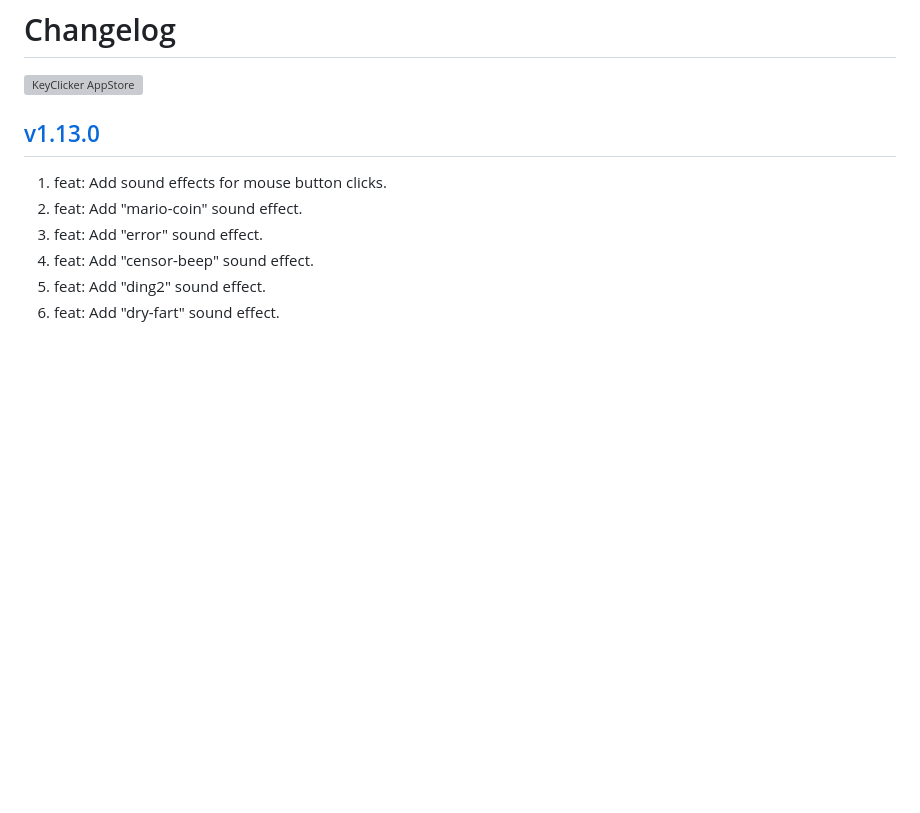
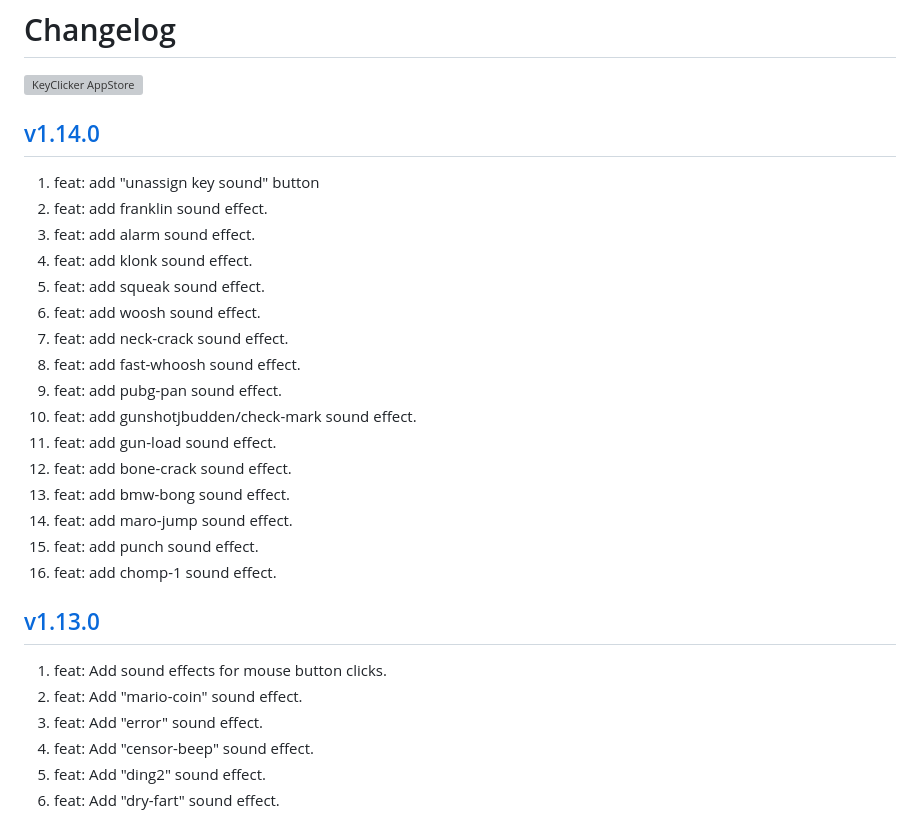
Before and after one commit to jaywcjlove/key-clicker, a Markdown page: CHANGELOG.md, the part around the change. GitHub-like rendering; blank space fills up the shorter version; grey boxes are pictures that could not be loaded.

```diff
--- a/CHANGELOG.md
+++ b/CHANGELOG.md
@@ -4,6 +4,25 @@ Changelog
 <a target="_blank" href="https://apps.apple.com/app/key-clicker/6740425504" title="KeyClicker for macOS">
     <img alt="KeyClicker AppStore" src="https://jaywcjlove.github.io/sb/download/macos.svg" height="51">
 </a>
+
+## [v1.14.0](https://github.com/jaywcjlove/key-clicker/releases/tag/v1.14.0)
+
+1. feat: add "unassign key sound" button
+2. feat: add franklin sound effect.
+3. feat: add alarm sound effect.
+4. feat: add klonk sound effect.
+5. feat: add squeak sound effect.
+6. feat: add woosh sound effect.
+7. feat: add neck-crack sound effect.
+8. feat: add fast-whoosh sound effect.
+9. feat: add pubg-pan sound effect.
+10. feat: add gunshotjbudden/check-mark sound effect.
+11. feat: add gun-load sound effect.
+12. feat: add bone-crack sound effect.
+13. feat: add bmw-bong sound effect.
+14. feat: add maro-jump sound effect.
+15. feat: add punch sound effect.
+16. feat: add chomp-1 sound effect.
 
 ## [v1.13.0](https://github.com/jaywcjlove/key-clicker/releases/tag/v1.13.0)
 
```
Also changed, not shown: CHANGELOG.zh.md (+19 -0 lines).
